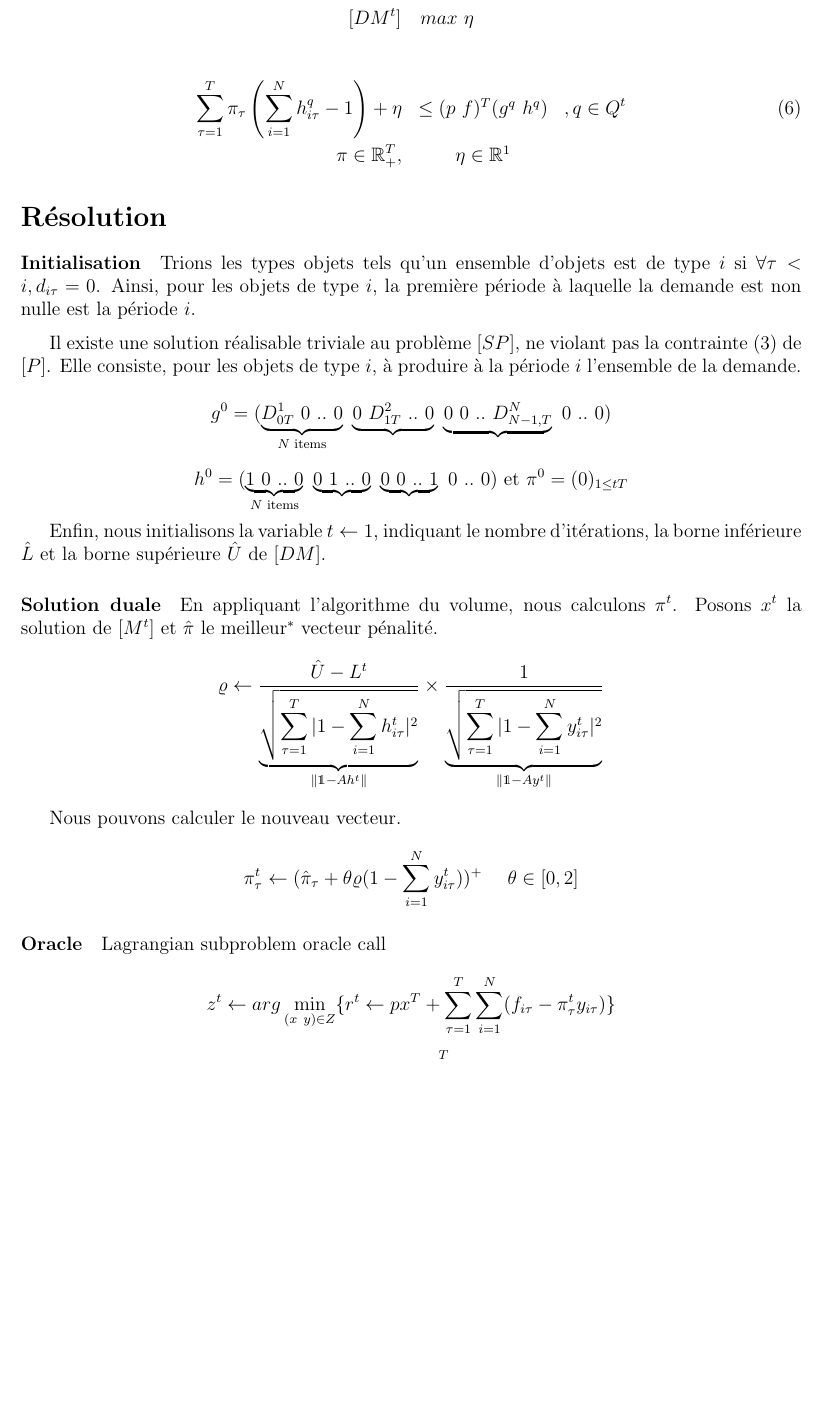
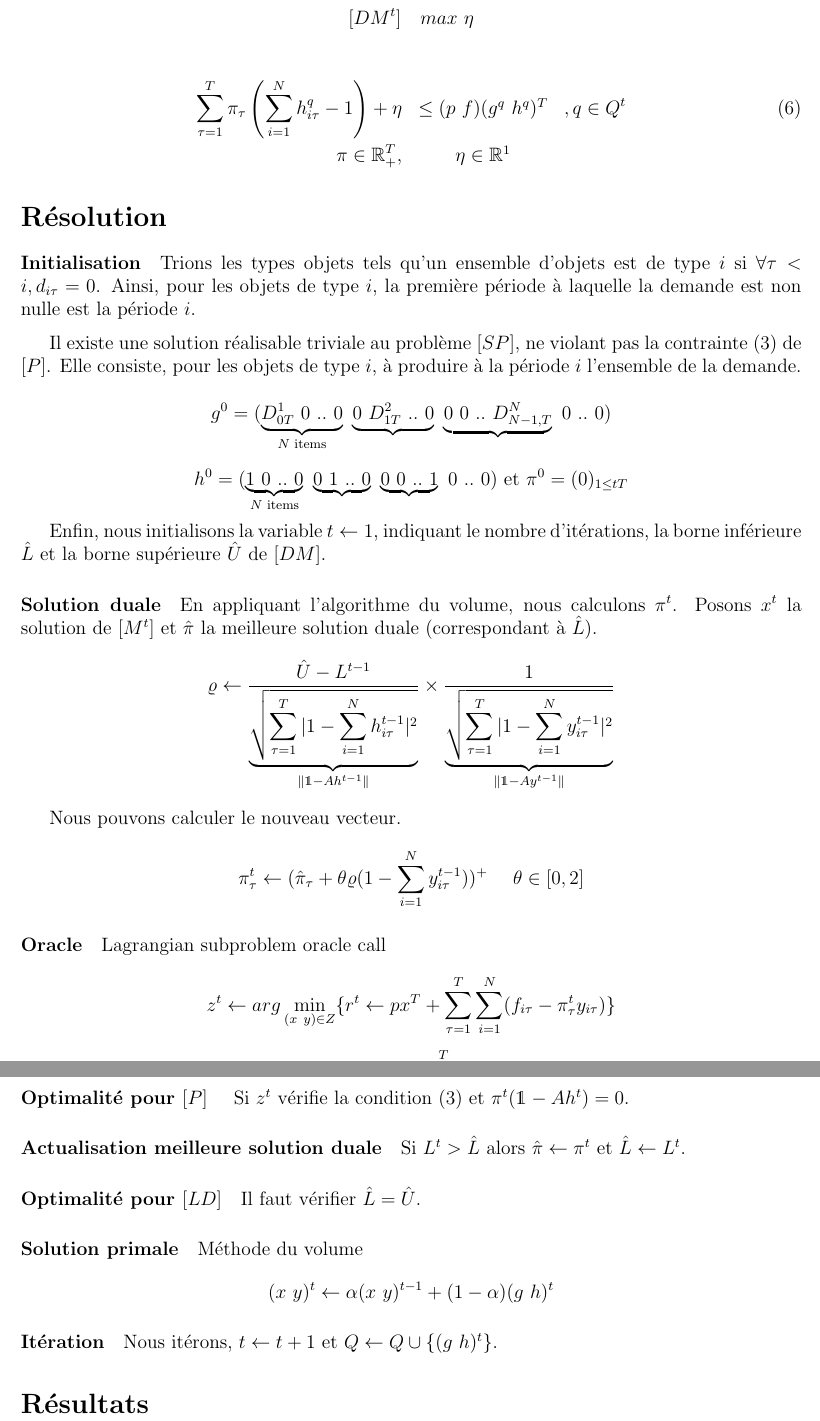
Before and after one commit to Merysad/SingleItemLotSizing, a LaTeX CV (rapport/resume.tex): part of page 3 of 3 before the commit and two parts of pages 3 and 4 of 4 after it, the two joined at a grey line, cut so that both start at the same text, the shorter picture padded with empty space. Compiled offline with pdfLaTeX.

Commit message:
step1 et step2

```diff
--- a/rapport/resume.tex
+++ b/rapport/resume.tex
@@ -88,7 +88,7 @@
 $$ [DM^t] ~~~ max ~ \eta $$
 
 \begin{eqnarray}
- 		\sum_{\tau=1}^T \pi_{\tau} \left( \sum_{i=1}^N h_{i\tau}^q -1 \right) + \eta &\leq (p~f)^T(g^q~h^q)  &, q\in Q^t\\
+ 		\sum_{\tau=1}^T \pi_{\tau} \left( \sum_{i=1}^N h_{i\tau}^q -1 \right) + \eta &\leq (p~f)(g^q~h^q)^T  &, q\in Q^t\\
  		\pi \in \mathbb{R}^T_+,& \eta \in \mathbb{R}^1 \nonumber
  \end{eqnarray}
 
@@ -104,12 +104,12 @@ $$ [DM^t] ~~~ max ~ \eta $$
 
  Enfin, nous initialisons la variable $t \leftarrow 1$, indiquant le nombre d'itérations, la borne inférieure $\hat{L}$ et la borne supérieure $\hat{U}$ de $[DM]$.
 
- \paragraph{Solution duale} En appliquant l'algorithme du volume, nous calculons $\pi^{t}$. Posons $x^t$ la solution de $[M^t]$ et $\hat{\pi}$ le meilleur$^*$ vecteur pénalité.
- $$\varrho \leftarrow  \dfrac{\hat{U}-L^t}{\underbrace{\sqrt{\sum_{\tau=1}^T
- |1 - \sum_{i=1}^N h_{i \tau}^t|^2 }}_{\parallel \mathds{1} - Ah^t \parallel}} \times \dfrac{1}{\underbrace{\sqrt{\sum_{\tau=1}^T |1 - \sum_{i=1}^N y_{i \tau}^t|^2 }}_{\parallel \mathds{1} - Ay^t \parallel}}$$
+ \paragraph{Solution duale} En appliquant l'algorithme du volume, nous calculons $\pi^{t}$. Posons $x^t$ la solution de $[M^t]$ et $\hat{\pi}$ la meilleure solution duale (correspondant à $\hat{L}$).
+ $$\varrho \leftarrow  \dfrac{\hat{U}-L^{t-1}}{\underbrace{\sqrt{\sum_{\tau=1}^T
+ |1 - \sum_{i=1}^N h_{i \tau}^{t-1}|^2 }}_{\parallel \mathds{1} - Ah^{t-1} \parallel}} \times \dfrac{1}{\underbrace{\sqrt{\sum_{\tau=1}^T |1 - \sum_{i=1}^N y_{i \tau}^{t-1}|^2 }}_{\parallel \mathds{1} - Ay^{t-1} \parallel}}$$
 
  Nous pouvons calculer le nouveau vecteur.
- $$ \pi^t_\tau \leftarrow (\hat{\pi}_\tau + \theta \varrho (1-\sum_{i=1}^Ny^t_{i\tau}))^+ ~~~~ \theta \in [0,2] $$
+ $$ \pi^t_\tau \leftarrow (\hat{\pi}_\tau + \theta \varrho (1-\sum_{i=1}^Ny^{t-1}_{i\tau}))^+ ~~~~ \theta \in [0,2] $$
 
  \paragraph{Oracle} Lagrangian subproblem oracle call
 
@@ -117,6 +117,19 @@ $$ [DM^t] ~~~ max ~ \eta $$
 
  $$L^t \leftarrow r^t + \sum_{\tau=1}^T \pi_{\tau}^t$$
 
+ \paragraph{Optimalité pour $[P]$ } Si $z^t$ vérifie la condition $(3)$ et $\pi^t(\mathds{1} - Ah^t)= 0$.
+
+ \paragraph{Actualisation meilleure solution duale} Si $L^t > \hat{L}$ alors $\hat{\pi}\leftarrow \pi^t$ et $\hat{L} \leftarrow L^t$.
+
+ \paragraph{Optimalité pour $[LD]$} Il faut vérifier $\hat{L} = \hat{U}$.
+
+ \paragraph{Solution primale} Méthode du volume
+ $$(x~y)^t \leftarrow \alpha (x~y)^{t-1} + (1- \alpha)(g~h)^t$$
+
+ \paragraph{Itération}Nous itérons, $t \leftarrow t+1$ et $Q \leftarrow Q \cup  \{(g~h)^t\}$.
+
+
+ \section*{Résultats}
 
 
 \end{document}
```
Also changed, not shown: rapport/resume.pdf, 6 other files.
